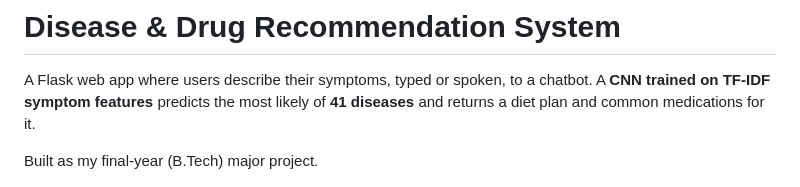
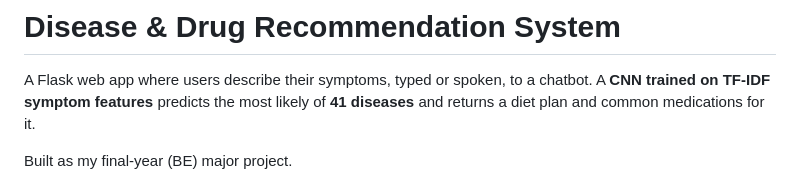
Before and after one commit to karnasanjana/disease-drug-recommendation, a Markdown page: README.md, the part around the change. GitHub-like rendering.

Commit message:
README: degree is BE

```diff
--- a/README.md
+++ b/README.md
@@ -4,7 +4,7 @@ A Flask web app where users describe their symptoms, typed or spoken, to a chatb
 **CNN trained on TF-IDF symptom features** predicts the most likely of **41 diseases** and
 returns a diet plan and common medications for it.
 
-Built as my final-year (B.Tech) major project.
+Built as my final-year (BE) major project.
 
 ![Home page](docs/home.png)
 
```
